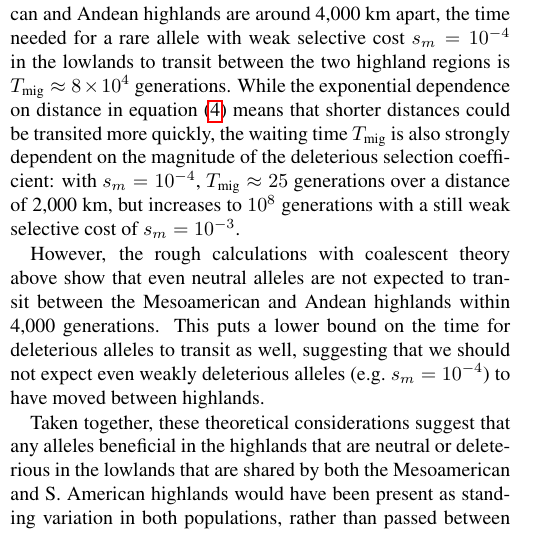
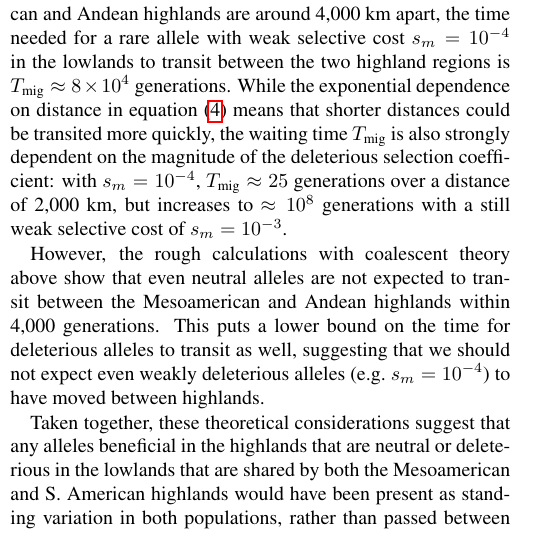
Before and after one commit to lepisorus/hilo_paper, a LaTeX document (HighLow.tex, which reads results.tex): part of one column of page 9 of 26, cut so that both start at the same text. Compiled offline with pdfLaTeX.

Commit message:
edit to Tmig paragraph

```diff
--- a/results.tex
+++ b/results.tex
@@ -183,7 +183,7 @@ the distance $\sigma/\sqrt{2s_m}$ over which the frequency of a highland-adaptiv
 between 7 and 250 kilometers.
 Since the Mesoamerican and Andean highlands are around 4,000 km apart, the time needed for a rare allele with weak selective cost $s_m=10^{-4}$ in the lowlands
 to transit between the two highland regions is $\Tmig \approx 8 \times 10^{4}$ generations.
-While the exponential dependence on distance in equation \eqref{eqn:migrate} means that shorter distances could be transited more quickly, the waiting time $\Tmig$ is also strongly dependent on the magnitude of the deleterious selection coefficient: with $s_m=10^{-4}$, $\Tmig \approx 25$ generations over a distance of 2,000 km, but increases to $10^8$ generations with a still weak selective cost of $s_m=10^{-3}$.
+While the exponential dependence on distance in equation \eqref{eqn:migrate} means that shorter distances could be transited more quickly, the waiting time $\Tmig$ is also strongly dependent on the magnitude of the deleterious selection coefficient: with $s_m=10^{-4}$, $\Tmig \approx 25$ generations over a distance of 2,000 km, but increases to $\approx 10^{8}$ generations with a still weak selective cost of $s_m=10^{-3}$.
 %, however: with the still weak selective cost of $s_m=10^{-3}$, for example, $\Tmig$ is $10^8$ generations over 2,000km,
 %-- if the distance between highland patches is 2,000 km (or if $\sigma$ is twice as large) then $\Tmig \approx 25$ generations, indicating that all alleles beneficial in both highlands but with such weak selection cost in the lowlands should be shared if they arose long enough ago for migration-selection balance to have been reached.
 %and much larger for longer distances.
```
